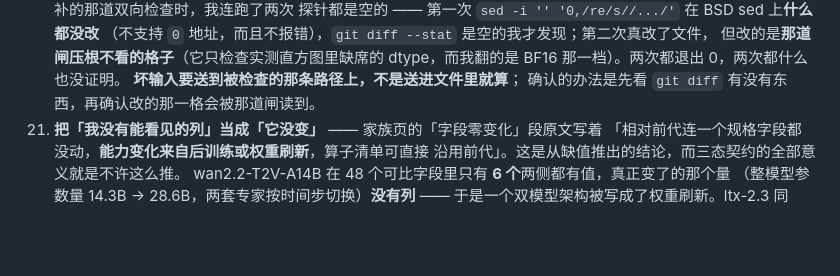
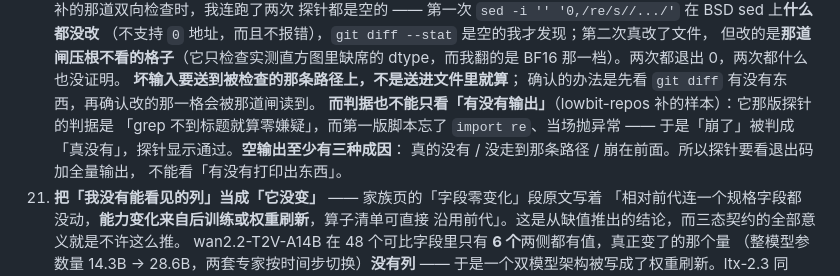
Before and after one commit to wenxuewuhd/frontier_open_source_model_study, a Markdown page: docs/STATUS.md, the part around the change. Rendered like a GitHub page; blank space fills up the shorter version.

Commit message:
坑 #20 再补半句：判据不能只看「有没有输出」
lowbit-repos 补的样本，比我那两次更隐蔽：它那版探针的判据是「grep 不到标题就算
零嫌疑」，而第一版脚本忘了 `import re`、当场抛异常 —— 于是**「崩了」被判成
「真没有」，探针显示通过**。

我那两次是坏输入没送到路径上（sed 什么都没改 / 改了闸不看的格子），
这一次是**输出的缺席被当成了结论的内容**。

**空输出至少有三种成因**：真的没有 / 没走到那条路径 / 崩在前面。
所以探针要看退出码加全量输出，不能看「有没有打印出东西」。

顺带一并推送 lowbit-repos 的 3787639（翻布尔漏了散文六处 + 三格 modulation 标签），
六道闸在干净 worktree 上验过全绿、76 页。

Co-Authored-By: Claude Opus 5 <noreply@anthropic.com>

```diff
--- a/docs/STATUS.md
+++ b/docs/STATUS.md
@@ -329,6 +329,11 @@ git worktree remove --force $T
    BF16 那一档）。两次都退出 0，两次都什么也没证明。
    **坏输入要送到被检查的那条路径上，不是送进文件里就算**；
    确认的办法是先看 `git diff` 有没有东西，再确认改的那一格会被那道闸读到。
+   **而判据也不能只看「有没有输出」**（lowbit-repos 补的样本）：它那版探针的判据是
+   「grep 不到标题就算零嫌疑」，而第一版脚本忘了 `import re`、当场抛异常 ——
+   于是「崩了」被判成「真没有」，探针显示通过。**空输出至少有三种成因**：
+   真的没有 / 没走到那条路径 / 崩在前面。所以探针要看退出码加全量输出，
+   不能看「有没有打印出东西」。
 21. **把「我没有能看见的列」当成「它没变」** —— 家族页的「字段零变化」段原文写着
    「相对前代连一个规格字段都没动，**能力变化来自后训练或权重刷新**，算子清单可直接
    沿用前代」。这是从缺值推出的结论，而三态契约的全部意义就是不许这么推。
```
